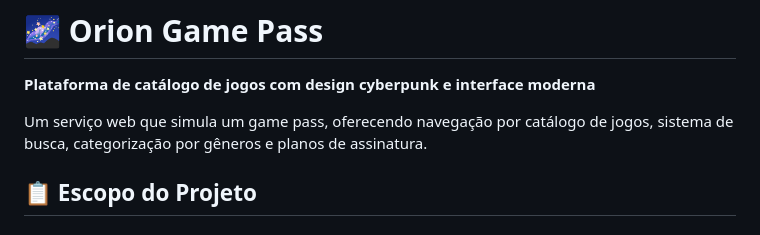
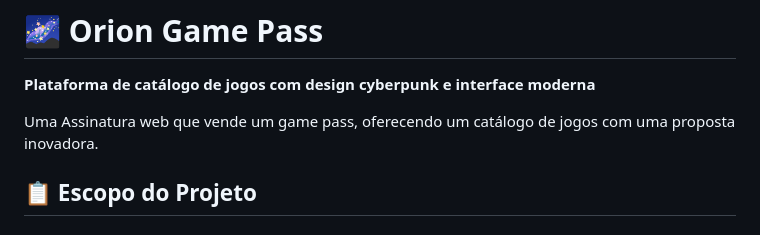
Before and after one commit to dedeusgui/Projeto-E-commerce, a Markdown page: README.md, the part around one of its changes. GitHub-like rendering.

Commit message:
Update README.md 4.0

```diff
--- a/README.md
+++ b/README.md
@@ -2,7 +2,7 @@
 
 **Plataforma de catálogo de jogos com design cyberpunk e interface moderna**
 
-Um serviço web que simula um game pass, oferecendo navegação por catálogo de jogos, sistema de busca, categorização por gêneros e planos de assinatura.
+Uma Assinatura web que vende um game pass, oferecendo um catálogo de jogos com uma proposta inovadora.
 
 ## 📋 Escopo do Projeto
 
```
Also changed, not shown: other parts of README.md (+1 -1 lines).
